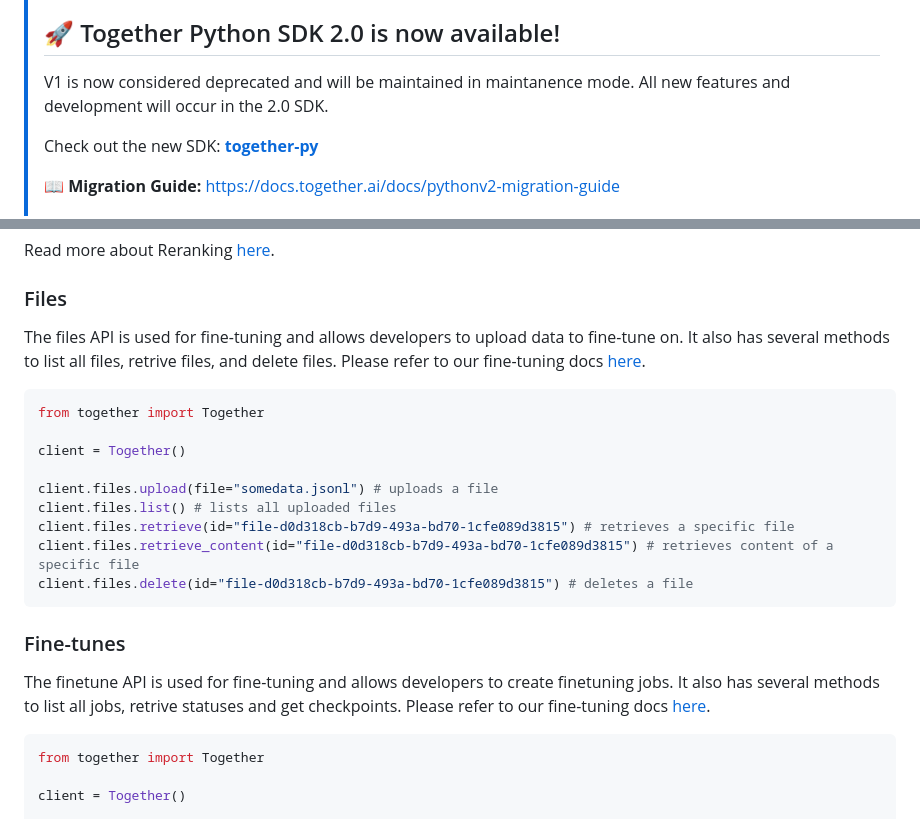
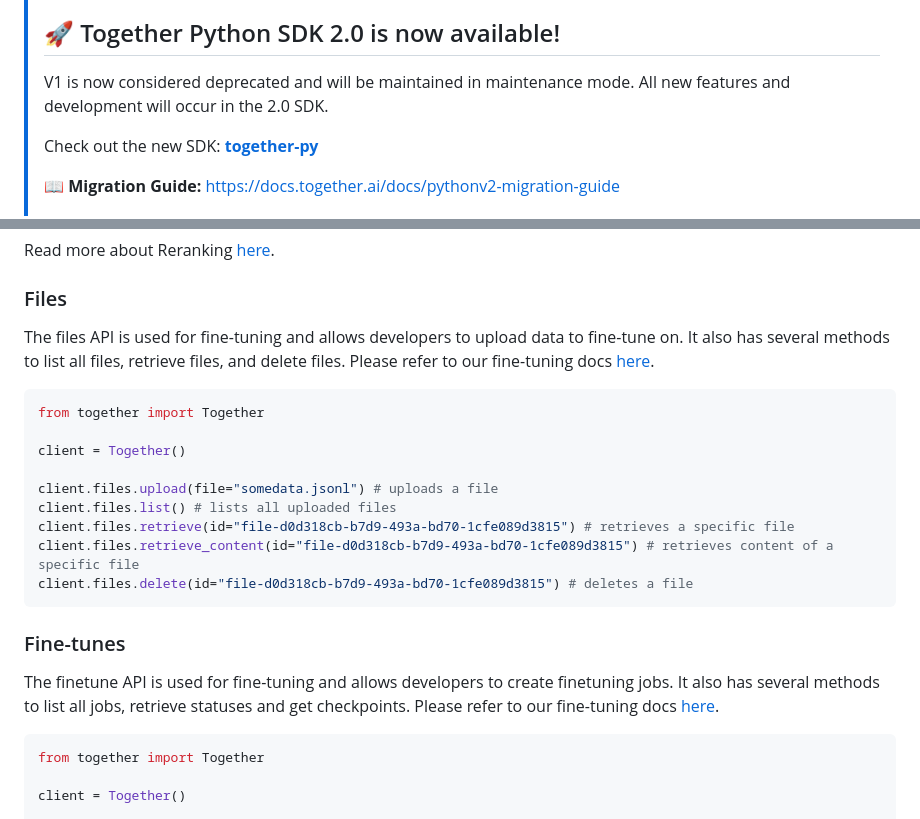
Before and after one commit to togethercomputer/together-python, a Markdown page: README.md, 2 parts joined by grey strips. GitHub-like rendering.

Commit message:
docs: fix README typos
Signed-off-by: Lichao Chen <lichao_chen@outlook.com>

````diff
--- a/README.md
+++ b/README.md
@@ -7,7 +7,7 @@
 > [!NOTE]
 > ## 🚀 Together Python SDK 2.0 is now available!
 >
-> V1 is now considered deprecated and will be maintained in maintanence mode. All new features and development will occur in the 2.0 SDK.
+> V1 is now considered deprecated and will be maintained in maintenance mode. All new features and development will occur in the 2.0 SDK.
 >
 > Check out the new SDK: **[together-py](https://github.com/togethercomputer/together-py)**
 >
@@ -352,7 +352,7 @@ Read more about Reranking [here](https://docs.together.ai/docs/rerank-overview).
 
 ### Files
 
-The files API is used for fine-tuning and allows developers to upload data to fine-tune on. It also has several methods to list all files, retrive files, and delete files. Please refer to our fine-tuning docs [here](https://docs.together.ai/docs/fine-tuning-python).
+The files API is used for fine-tuning and allows developers to upload data to fine-tune on. It also has several methods to list all files, retrieve files, and delete files. Please refer to our fine-tuning docs [here](https://docs.together.ai/docs/fine-tuning-python).
 
 ```python
 from together import Together
@@ -368,7 +368,7 @@ client.files.delete(id="file-d0d318cb-b7d9-493a-bd70-1cfe089d3815") # deletes a
 
 ### Fine-tunes
 
-The finetune API is used for fine-tuning and allows developers to create finetuning jobs. It also has several methods to list all jobs, retrive statuses and get checkpoints. Please refer to our fine-tuning docs [here](https://docs.together.ai/docs/fine-tuning-quickstart).
+The finetune API is used for fine-tuning and allows developers to create finetuning jobs. It also has several methods to list all jobs, retrieve statuses and get checkpoints. Please refer to our fine-tuning docs [here](https://docs.together.ai/docs/fine-tuning-quickstart).
 
 ```python
 from together import Together
````
